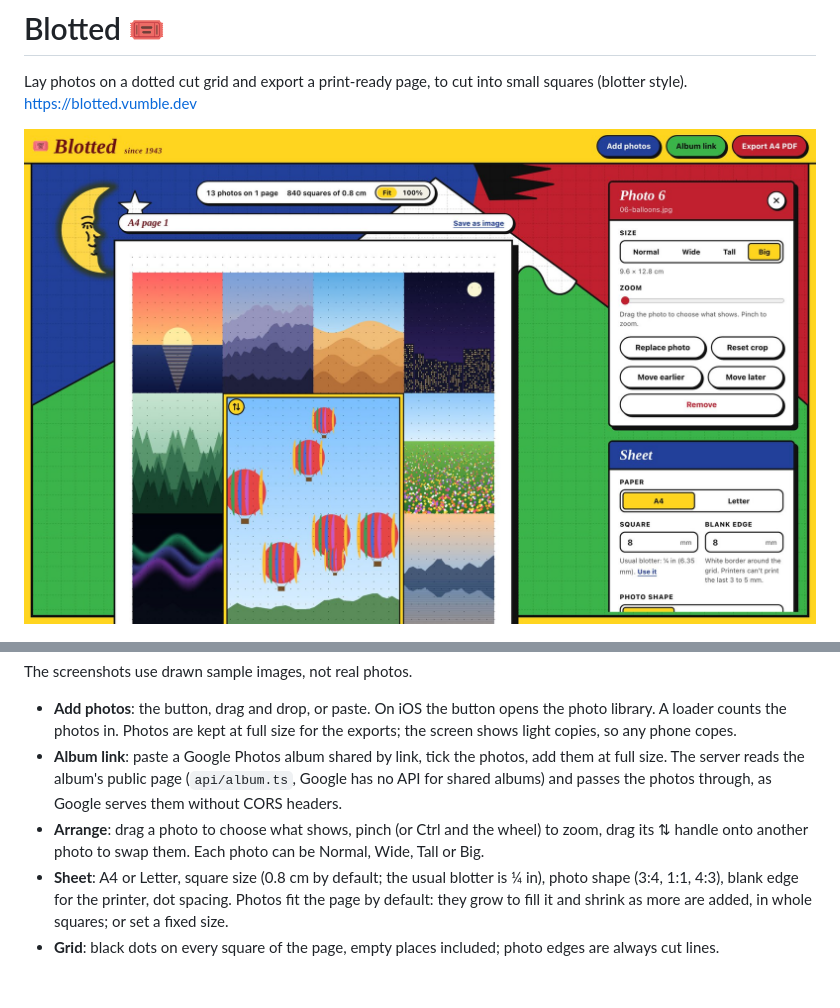
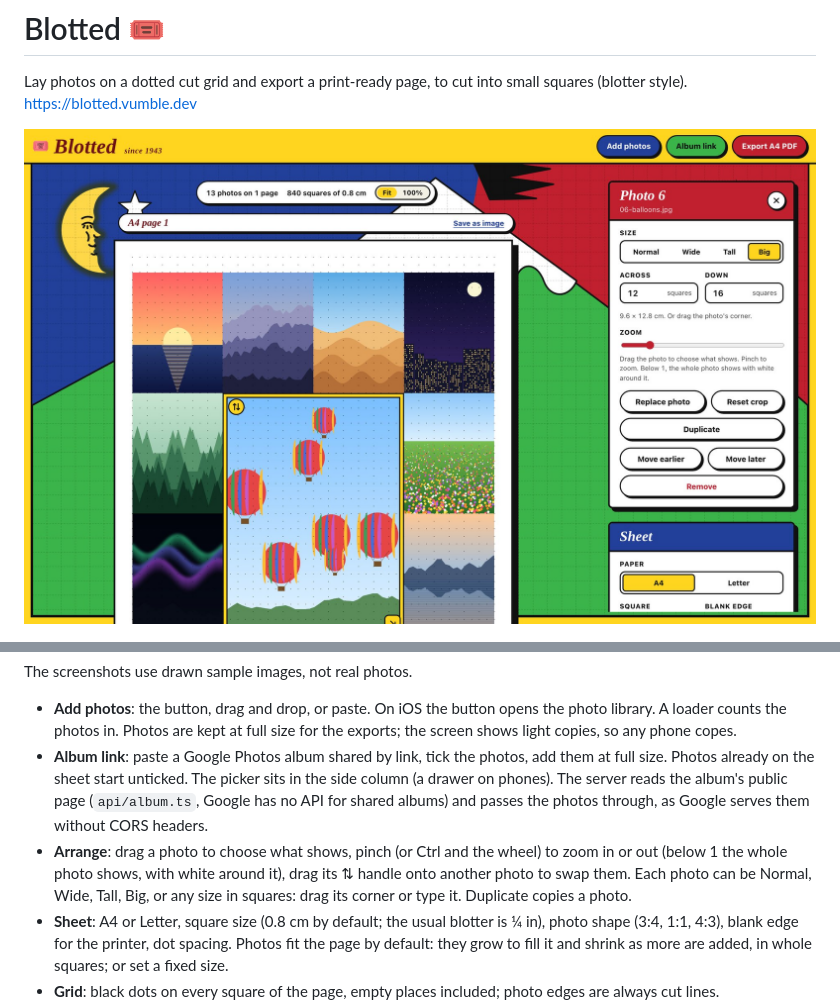
Before and after one commit to ValentinMumble/blotted, a Markdown page: README.md, 2 parts joined by grey strips. Drawn GitHub-style; pictures changed too: docs/screenshots/desktop.jpg; blank space fills up the shorter version.

```diff
--- a/README.md
+++ b/README.md
@@ -14,11 +14,13 @@ The screenshots use drawn sample images, not real photos.
 
 - **Add photos**: the button, drag and drop, or paste. On iOS the button opens the photo library. A loader counts
   the photos in. Photos are kept at full size for the exports; the screen shows light copies, so any phone copes.
-- **Album link**: paste a Google Photos album shared by link, tick the photos, add them at full size. The server
-  reads the album's public page (`api/album.ts`, Google has no API for shared albums) and passes the photos
-  through, as Google serves them without CORS headers.
-- **Arrange**: drag a photo to choose what shows, pinch (or Ctrl and the wheel) to zoom, drag its ⇅ handle onto
-  another photo to swap them. Each photo can be Normal, Wide, Tall or Big.
+- **Album link**: paste a Google Photos album shared by link, tick the photos, add them at full size. Photos already
+  on the sheet start unticked. The picker sits in the side column (a drawer on phones). The server reads the
+  album's public page (`api/album.ts`, Google has no API for shared albums) and passes the photos through, as
+  Google serves them without CORS headers.
+- **Arrange**: drag a photo to choose what shows, pinch (or Ctrl and the wheel) to zoom in or out (below 1 the whole
+  photo shows, with white around it), drag its ⇅ handle onto another photo to swap them. Each photo can be Normal,
+  Wide, Tall, Big, or any size in squares: drag its corner or type it. Duplicate copies a photo.
 - **Sheet**: A4 or Letter, square size (0.8 cm by default; the usual blotter is ¼ in), photo shape (3:4, 1:1, 4:3),
   blank edge for the printer, dot spacing. Photos fit the page by default: they grow to fill it and shrink as more
   are added, in whole squares; or set a fixed size.
```
Also changed, not shown: docs/screenshots/phone.jpg, 11 other files.
